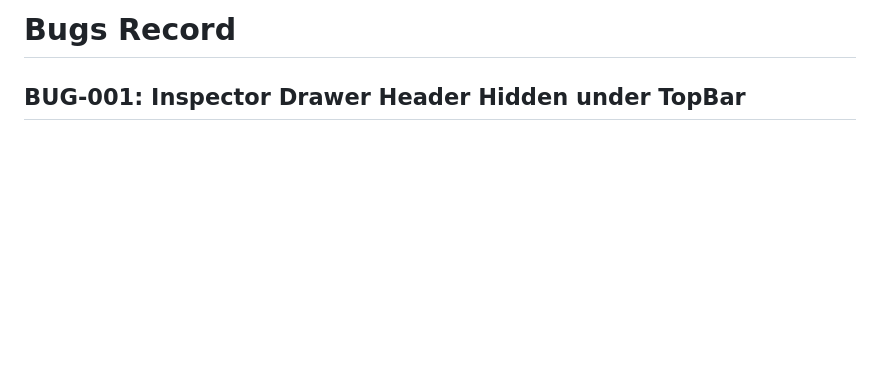
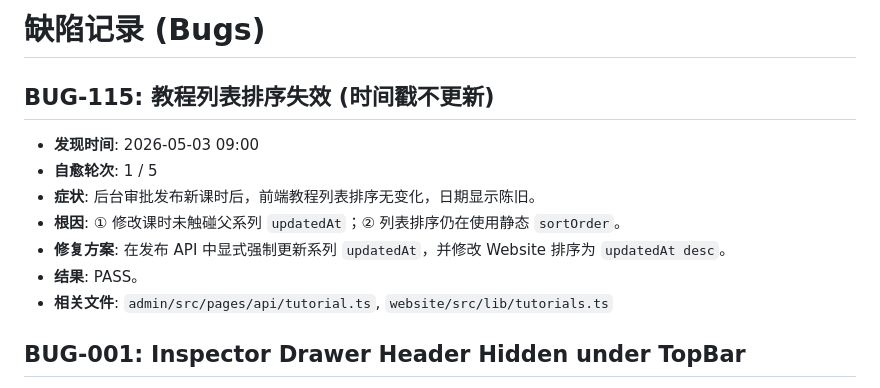
Before and after one commit to airplanecraft/agentupdate, a Markdown page: bugs.md, the part around the change. Drawn GitHub-style; blank space fills up the shorter version.

```diff
--- a/bugs.md
+++ b/bugs.md
@@ -1,4 +1,14 @@
-# Bugs Record
+# 缺陷记录 (Bugs)
+
+## BUG-115: 教程列表排序失效 (时间戳不更新)
+- **发现时间**: 2026-05-03 09:00
+- **自愈轮次**: 1 / 5
+- **症状**: 后台审批发布新课时后，前端教程列表排序无变化，日期显示陈旧。
+- **根因**: ① 修改课时未触碰父系列 `updatedAt`；② 列表排序仍在使用静态 `sortOrder`。
+- **修复方案**: 在发布 API 中显式强制更新系列 `updatedAt`，并修改 Website 排序为 `updatedAt desc`。
+- **结果**: PASS。
+- **相关文件**: `admin/src/pages/api/tutorial.ts`, `website/src/lib/tutorials.ts`
+
 
 ## BUG-001: Inspector Drawer Header Hidden under TopBar
 
```
Also changed, not shown: progress.md (+18 -2 lines), task_plan.md (added, +18 -0 lines).
